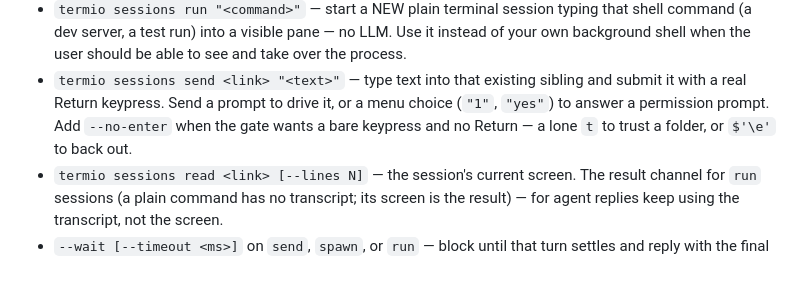
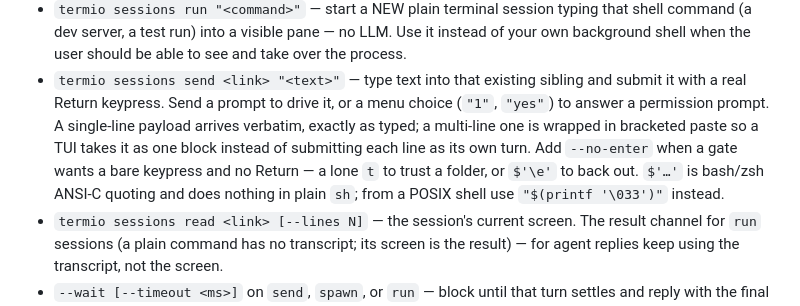
Before and after one commit to MichaelC001/termio, a Markdown page: skills/termio/SKILL.md, the part around the change. GitHub-like rendering; blank space fills up the shorter version.

Commit message:
docs(skill): say what `send` does to the payload
The skill named `--no-enter` but not the two things an agent has to know
before it can use `send` for anything but a prompt: a single-line payload
lands verbatim while a multi-line one is wrapped in bracketed paste, and
`$'\e'` is bash/zsh-only — the shell an agent shells out with may not be
either, and there the escape silently becomes the two characters `\e`.

Verified against a session running `cat -v`: `t` arrives as `t`, ESC as
`^[`, and a two-line payload as `^[[200~alpha⏎beta^[[201~`.

```diff
--- a/skills/termio/SKILL.md
+++ b/skills/termio/SKILL.md
@@ -40,9 +40,13 @@ id-prefix works too).
   be able to see and take over the process.
 - `termio sessions send <link> "<text>"` — type text into that existing
   sibling and submit it with a real Return keypress. Send a prompt to drive
-  it, or a menu choice (`"1"`, `"yes"`) to answer a permission prompt. Add
-  `--no-enter` when the gate wants a bare keypress and no Return — a lone
-  `t` to trust a folder, or `$'\e'` to back out.
+  it, or a menu choice (`"1"`, `"yes"`) to answer a permission prompt. A
+  single-line payload arrives verbatim, exactly as typed; a multi-line one is
+  wrapped in bracketed paste so a TUI takes it as one block instead of
+  submitting each line as its own turn. Add `--no-enter` when a gate wants a
+  bare keypress and no Return — a lone `t` to trust a folder, or `$'\e'` to
+  back out. `$'…'` is bash/zsh ANSI-C quoting and does nothing in plain `sh`;
+  from a POSIX shell use `"$(printf '\033')"` instead.
 - `termio sessions read <link> [--lines N]` — the session's current
   screen. The result channel for `run` sessions (a plain command has no
   transcript; its screen is the result) — for agent replies keep using the
```
Also changed, not shown: 2 other files.
